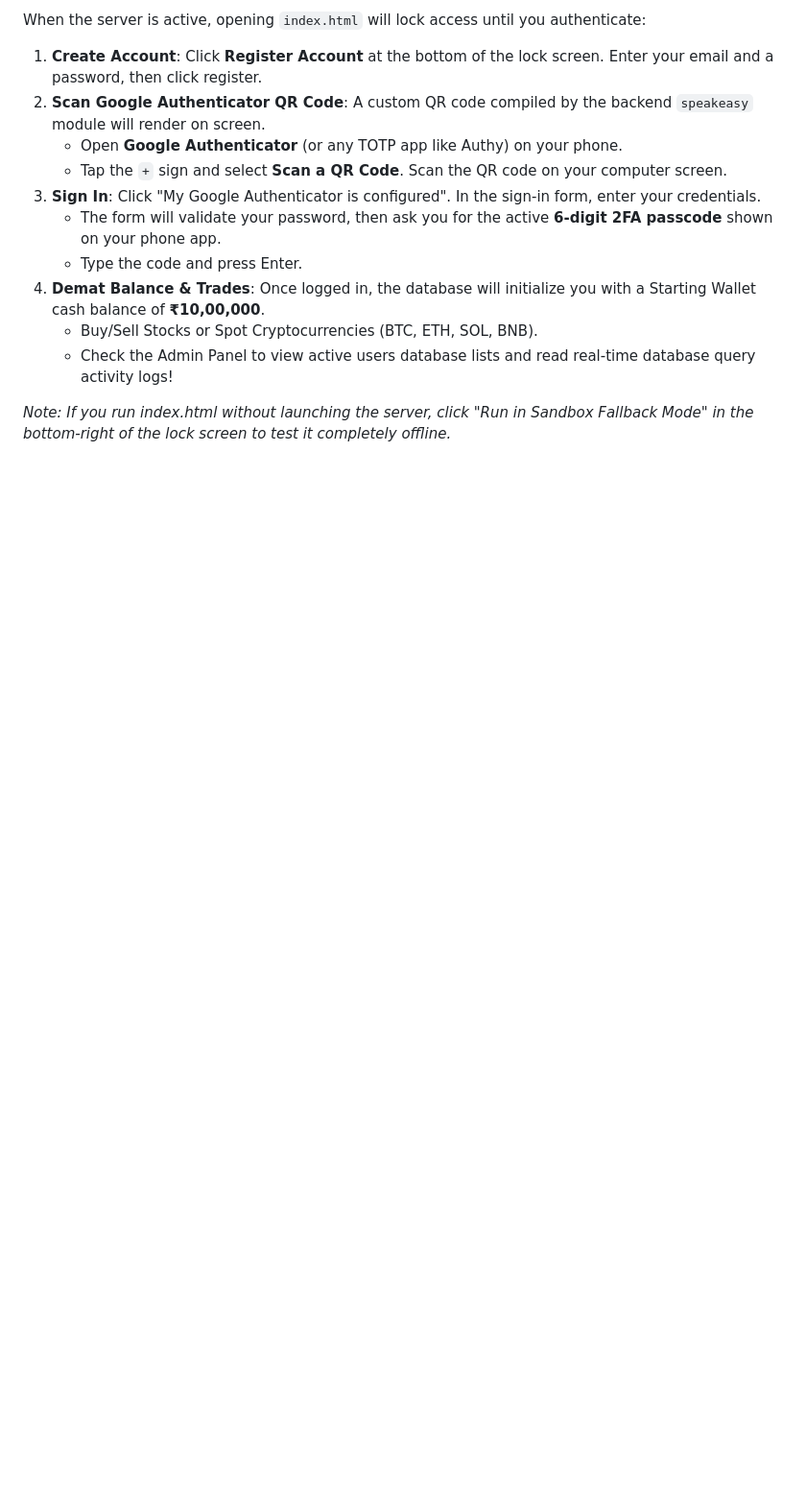
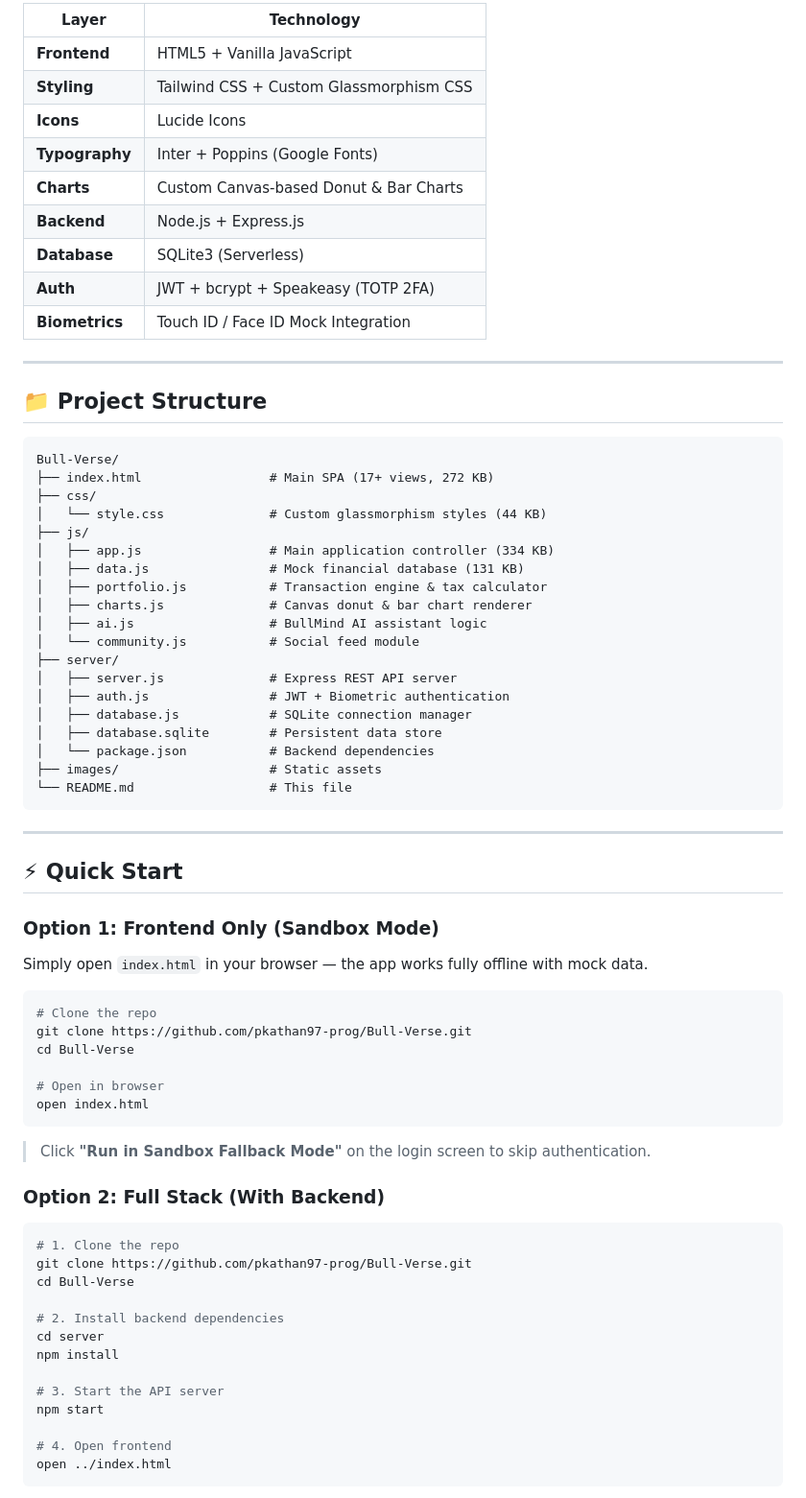
Before and after one commit to pkathan97-prog/Bull-Verse, a Markdown page: README.md, the part around one of its changes. Shown at 96% size. Drawn GitHub-style; blank space fills up the shorter version.

Commit message:
📝 Add comprehensive README with features, setup guide & API docs

````diff
--- a/README.md
+++ b/README.md
@@ -60,19 +73,75 @@ Once Node.js is installed on your Mac, you can start the secure database connect
 
-When the server is active, opening `index.html` will lock access until you authenticate:
+| Layer | Technology |
+|-------|-----------|
+| **Frontend** | HTML5 + Vanilla JavaScript |
+| **Styling** | Tailwind CSS + Custom Glassmorphism CSS |
+| **Icons** | Lucide Icons |
+| **Typography** | Inter + Poppins (Google Fonts) |
+| **Charts** | Custom Canvas-based Donut & Bar Charts |
+| **Backend** | Node.js + Express.js |
+| **Database** | SQLite3 (Serverless) |
+| **Auth** | JWT + bcrypt + Speakeasy (TOTP 2FA) |
+| **Biometrics** | Touch ID / Face ID Mock Integration |
 
-1. **Create Account**:
-   Click **Register Account** at the bottom of the lock screen. Enter your email and a password, then click register.
-2. **Scan Google Authenticator QR Code**:
-   A custom QR code compiled by the backend `speakeasy` module will render on screen.
-   - Open **Google Authenticator** (or any TOTP app like Authy) on your phone.
-   - Tap the `+` sign and select **Scan a QR Code**. Scan the QR code on your computer screen.
-3. **Sign In**:
-   Click "My Google Authenticator is configured". In the sign-in form, enter your credentials.
-   - The form will validate your password, then ask you for the active **6-digit 2FA passcode** shown on your phone app.
-   - Type the code and press Enter.
-4. **Demat Balance & Trades**:
-   Once logged in, the database will initialize you with a Starting Wallet cash balance of **₹10,00,000**.
-   - Buy/Sell Stocks or Spot Cryptocurrencies (BTC, ETH, SOL, BNB).
-   - Check the Admin Panel to view active users database lists and read real-time database query activity logs!
+---
 
-*Note: If you run index.html without launching the server, click "Run in Sandbox Fallback Mode" in the bottom-right of the lock screen to test it completely offline.*
+## 📁 Project Structure
+
+```
+Bull-Verse/
+├── index.html                 # Main SPA (17+ views, 272 KB)
+├── css/
+│   └── style.css              # Custom glassmorphism styles (44 KB)
+├── js/
+│   ├── app.js                 # Main application controller (334 KB)
+│   ├── data.js                # Mock financial database (131 KB)
+│   ├── portfolio.js           # Transaction engine & tax calculator
+│   ├── charts.js              # Canvas donut & bar chart renderer
+│   ├── ai.js                  # BullMind AI assistant logic
+│   └── community.js           # Social feed module
+├── server/
+│   ├── server.js              # Express REST API server
+│   ├── auth.js                # JWT + Biometric authentication
+│   ├── database.js            # SQLite connection manager
+│   ├── database.sqlite        # Persistent data store
+│   └── package.json           # Backend dependencies
+├── images/                    # Static assets
+└── README.md                  # This file
+```
+
+---
+
+## ⚡ Quick Start
+
+### Option 1: Frontend Only (Sandbox Mode)
+Simply open `index.html` in your browser — the app works fully offline with mock data.
+
+```bash
+# Clone the repo
+git clone https://github.com/pkathan97-prog/Bull-Verse.git
+cd Bull-Verse
+
+# Open in browser
+open index.html
+```
+
+> Click **"Run in Sandbox Fallback Mode"** on the login screen to skip authentication.
+
+### Option 2: Full Stack (With Backend)
+
+```bash
+# 1. Clone the repo
+git clone https://github.com/pkathan97-prog/Bull-Verse.git
+cd Bull-Verse
+
+# 2. Install backend dependencies
+cd server
+npm install
+
+# 3. Start the API server
+npm start
+
+# 4. Open frontend
+open ../index.html
+```
+
````
Also changed, not shown: other parts of README.md (+135 -46 lines).
